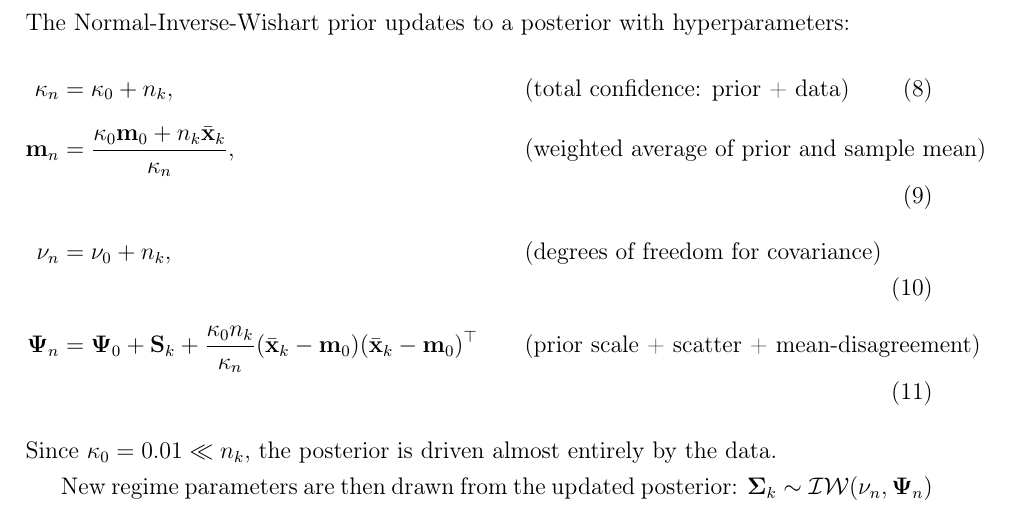
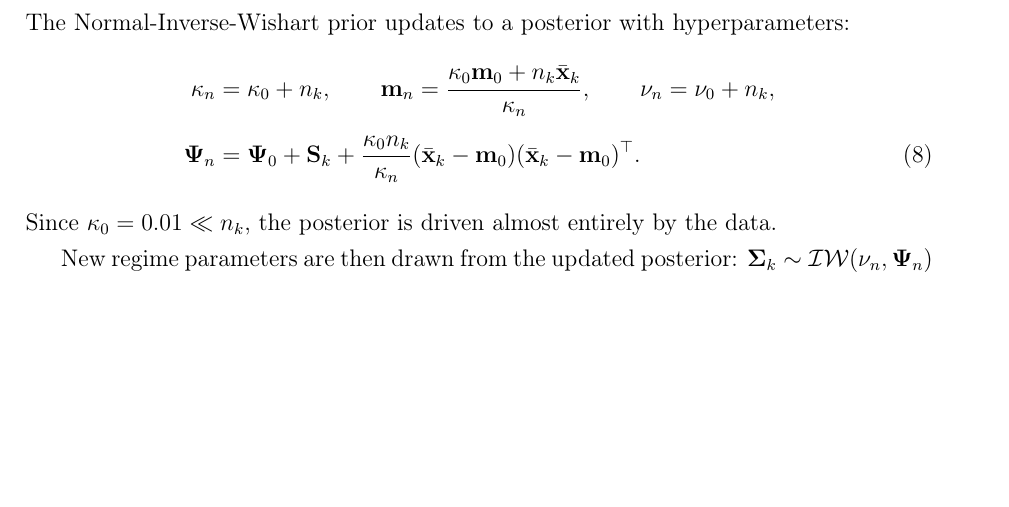
Before and after one commit to giladgang/momentum_regime, a LaTeX document (archive/methodology_results.tex, which reads latex/methodology.tex): part of page 11 of 47, cut so that both start at the same text, the shorter picture padded with empty space. Compiled offline with pdfLaTeX.

Commit message:
Combine NIW update equations into single equation number
Co-Authored-By: Claude Opus 4.6 (1M context) <noreply@anthropic.com>

```diff
--- a/latex/methodology.tex
+++ b/latex/methodology.tex
@@ -161,12 +161,12 @@ Importantly, the backward pass is performed only during model \emph{training} (t
 \paragraph{Step 2: Updating the emission parameters}
 
 Holding the sampled state path and the transition matrix $\mathbf{P}$ fixed, the emission parameters are updated. Each regime $k$ has $n_k$ observations assigned to it. From these, two summary statistics are computed: the sample mean $\bar{\mathbf{x}}_k = \frac{1}{n_k}\sum_{t:\,s_t=k}\mathbf{z}_t$ and the scatter matrix $\mathbf{S}_k = \sum_{t:\,s_t=k}(\mathbf{z}_t - \bar{\mathbf{x}}_k)(\mathbf{z}_t - \bar{\mathbf{x}}_k)^\top$. The Normal-Inverse-Wishart prior updates to a posterior with hyperparameters:
-\begin{alignat}{2}
-\kappa_n &= \kappa_0 + n_k, &\qquad& \text{(total confidence: prior + data)} \label{eq:niw_kappa} \\[6pt]
-\mathbf{m}_n &= \frac{\kappa_0 \mathbf{m}_0 + n_k \bar{\mathbf{x}}_k}{\kappa_n}, &\qquad& \text{(weighted average of prior and sample mean)} \label{eq:niw_mean} \\[6pt]
-\nu_n &= \nu_0 + n_k, &\qquad& \text{(degrees of freedom for covariance)} \label{eq:niw_nu} \\[6pt]
-\boldsymbol{\Psi}_n &= \boldsymbol{\Psi}_0 + \mathbf{S}_k + \frac{\kappa_0 n_k}{\kappa_n}(\bar{\mathbf{x}}_k-\mathbf{m}_0)(\bar{\mathbf{x}}_k-\mathbf{m}_0)^\top &\qquad& \text{(prior scale + scatter + mean-disagreement)} \label{eq:niw_psi}
-\end{alignat}
+\begin{align}\label{eq:niw_update}
+\kappa_n &= \kappa_0 + n_k, \qquad
+\mathbf{m}_n = \frac{\kappa_0 \mathbf{m}_0 + n_k \bar{\mathbf{x}}_k}{\kappa_n}, \qquad
+\nu_n = \nu_0 + n_k, \notag \\[6pt]
+\boldsymbol{\Psi}_n &= \boldsymbol{\Psi}_0 + \mathbf{S}_k + \frac{\kappa_0 n_k}{\kappa_n}(\bar{\mathbf{x}}_k-\mathbf{m}_0)(\bar{\mathbf{x}}_k-\mathbf{m}_0)^\top.
+\end{align}
 Since $\kappa_0 = 0.01 \ll n_k$, the posterior is driven almost entirely by the data.
 
 New regime parameters are then drawn from the updated posterior:
```
